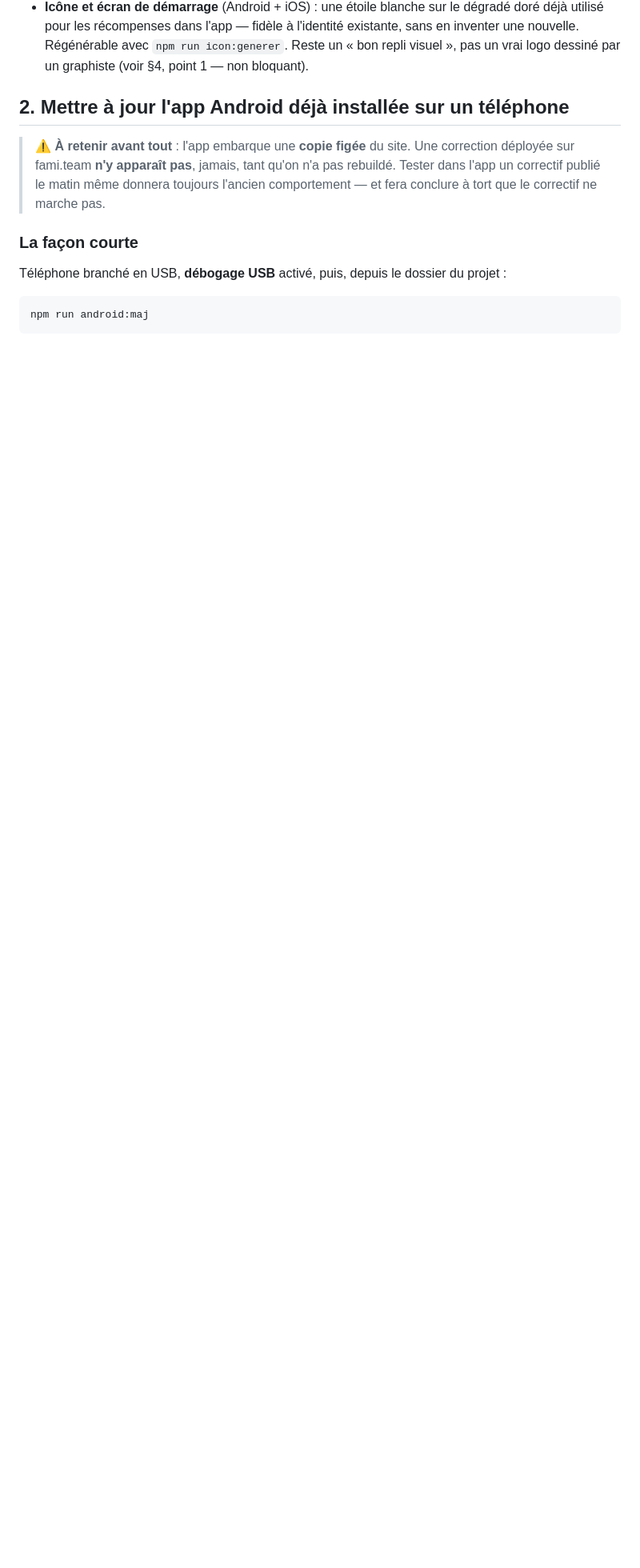
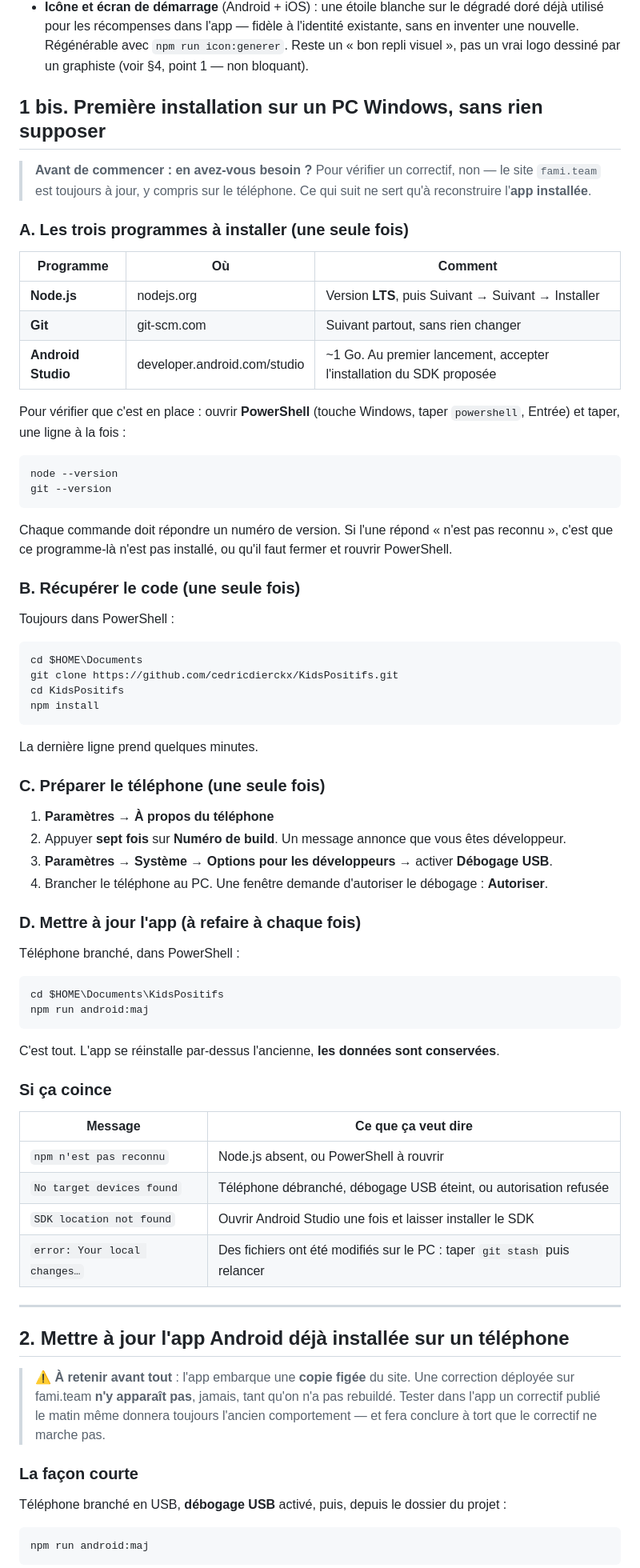
Before and after one commit to cedricdierckx/KidsPositifs, a Markdown page: PLAN-MOBILE.md, the part around the change. Shown at 80% size. Drawn GitHub-style; blank space fills up the shorter version.

Commit message:
PLAN-MOBILE : premiere installation sur un PC Windows, sans rien supposer
La procedure existante commencait a « git pull » et « ouvrir Android
Studio » : elle supposait Node, Git, le SDK Android, le depot deja clone et
le telephone deja en mode developpeur. Pour qui n'a jamais rien installe,
elle est inapplicable.

Ajoute donc la marche a suivre complete, sous Windows : les trois programmes
et ou les prendre, la commande qui verifie qu'ils repondent, le clonage du
depot, la mise du telephone en mode developpeur (les sept appuis sur le
numero de build), puis la commande unique a refaire ensuite. Plus un tableau
des quatre messages d'erreur les plus probables et ce qu'ils signifient.

Commence surtout par la question que personne ne pose : en a-t-on besoin ?
Pour verifier un correctif, non — le site est deja a jour sur le telephone.
Reconstruire l'app ne sert qu'a retrouver le hors-ligne et l'icone.

Co-Authored-By: Claude Opus 5 <noreply@anthropic.com>
Claude-Session: https://claude.ai/code/session_018jywx34GtrRWnXS8bvc7BD

````diff
--- a/PLAN-MOBILE.md
+++ b/PLAN-MOBILE.md
@@ -69,6 +69,78 @@ applications qui ne font que réafficher un site web.
   l'identité existante, sans en inventer une nouvelle. Régénérable avec
   `npm run icon:generer`. Reste un « bon repli visuel », pas un vrai logo
   dessiné par un graphiste (voir §4, point 1 — non bloquant).
+
+## 1 bis. Première installation sur un PC Windows, sans rien supposer
+
+> **Avant de commencer : en avez-vous besoin ?** Pour vérifier un correctif,
+> non — le site `fami.team` est toujours à jour, y compris sur le téléphone.
+> Ce qui suit ne sert qu'à reconstruire l'**app installée**.
+
+### A. Les trois programmes à installer (une seule fois)
+
+| Programme | Où | Comment |
+|---|---|---|
+| **Node.js** | nodejs.org | Version **LTS**, puis Suivant → Suivant → Installer |
+| **Git** | git-scm.com | Suivant partout, sans rien changer |
+| **Android Studio** | developer.android.com/studio | ~1 Go. Au premier lancement, accepter l'installation du SDK proposée |
+
+Pour vérifier que c'est en place : ouvrir **PowerShell** (touche Windows, taper
+`powershell`, Entrée) et taper, une ligne à la fois :
+
+```
+node --version
+git --version
+```
+
+Chaque commande doit répondre un numéro de version. Si l'une répond
+« n'est pas reconnu », c'est que ce programme-là n'est pas installé, ou qu'il
+faut fermer et rouvrir PowerShell.
+
+### B. Récupérer le code (une seule fois)
+
+Toujours dans PowerShell :
+
+```
+cd $HOME\Documents
+git clone https://github.com/cedricdierckx/KidsPositifs.git
+cd KidsPositifs
+npm install
+```
+
+La dernière ligne prend quelques minutes.
+
+### C. Préparer le téléphone (une seule fois)
+
+1. **Paramètres → À propos du téléphone**
+2. Appuyer **sept fois** sur **Numéro de build**. Un message annonce que vous
+   êtes développeur.
+3. **Paramètres → Système → Options pour les développeurs** → activer
+   **Débogage USB**.
+4. Brancher le téléphone au PC. Une fenêtre demande d'autoriser le débogage :
+   **Autoriser**.
+
+### D. Mettre à jour l'app (à refaire à chaque fois)
+
+Téléphone branché, dans PowerShell :
+
+```
+cd $HOME\Documents\KidsPositifs
+npm run android:maj
+```
+
+C'est tout. L'app se réinstalle par-dessus l'ancienne, **les données sont
+conservées**.
+
+### Si ça coince
+
+| Message | Ce que ça veut dire |
+|---|---|
+| `npm n'est pas reconnu` | Node.js absent, ou PowerShell à rouvrir |
+| `No target devices found` | Téléphone débranché, débogage USB éteint, ou autorisation refusée |
+| `SDK location not found` | Ouvrir Android Studio une fois et laisser installer le SDK |
+| `error: Your local changes…` | Des fichiers ont été modifiés sur le PC : taper `git stash` puis relancer |
+
+---
 
 ## 2. Mettre à jour l'app Android déjà installée sur un téléphone
 
````
